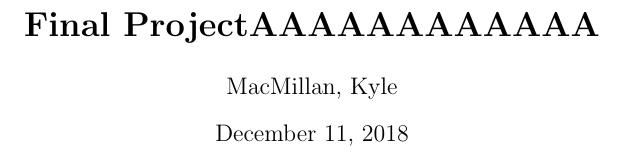
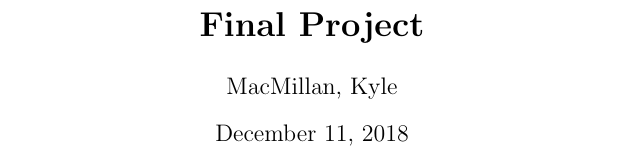
Before and after one commit to k-macmillan/HighPerfComputing, a LaTeX document (final/paper/Final.tex): part of page 1 of 5, cut so that both start at the same text. Compiled offline with pdfLaTeX.

```diff
--- a/final/paper/Final.tex
+++ b/final/paper/Final.tex
@@ -16,7 +16,7 @@
 
 \pagenumbering{gobble}
 
-\title{\textbf{Final ProjectAAAAAAAAAAAA}}
+\title{\textbf{Final Project}}
 \author{MacMillan, Kyle}
 \date{December 11, 2018}
 
```
Also changed, not shown: final/Makefile, final/paper/Final.pdf.
